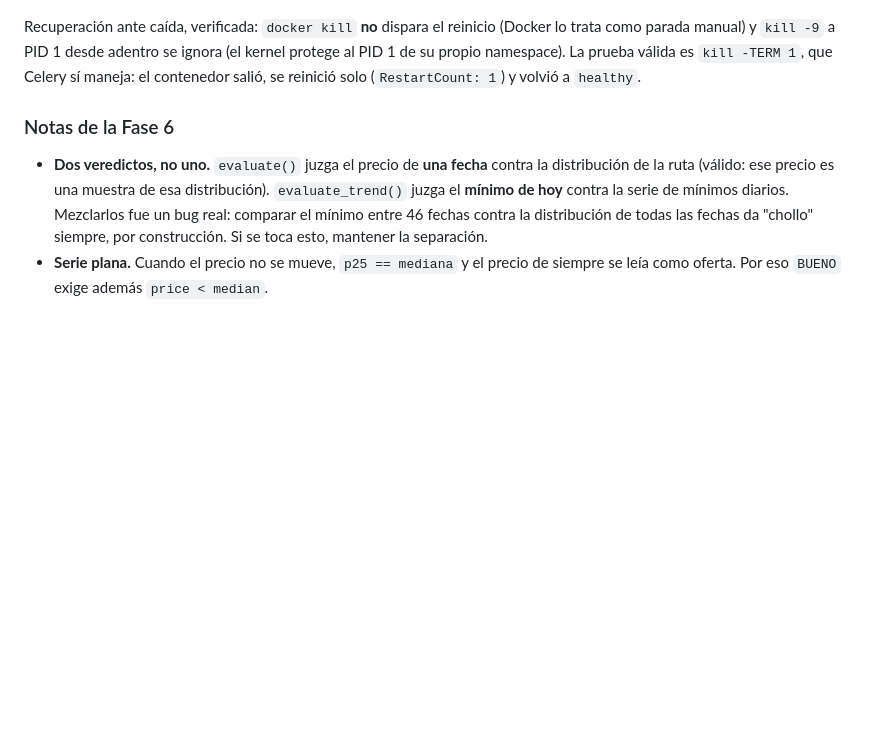
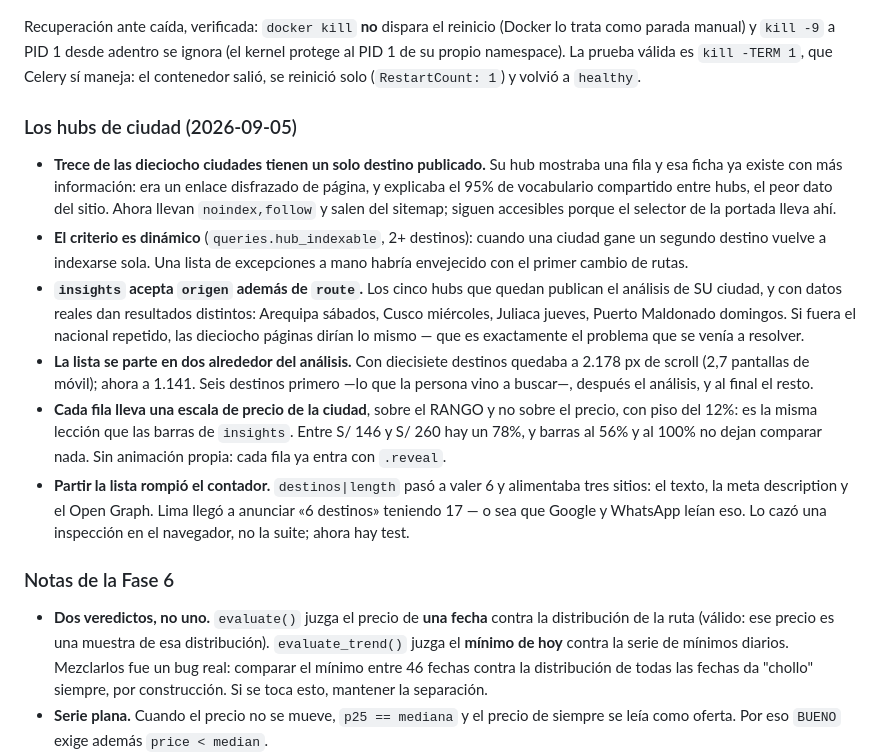
Before and after one commit to GarciaKevinFab/vueloradar, a Markdown page: CLAUDE.md, the part around the change. Rendered like a GitHub page; blank space fills up the shorter version.

Commit message:
docs: las decisiones de los hubs, incluida la que rompio el contador
Co-Authored-By: Claude Opus 5 <noreply@anthropic.com>

```diff
--- a/CLAUDE.md
+++ b/CLAUDE.md
@@ -385,6 +385,34 @@ ignora (el kernel protege al PID 1 de su propio namespace). La prueba válida es
 `kill -TERM 1`, que Celery sí maneja: el contenedor salió, se reinició solo
 (`RestartCount: 1`) y volvió a `healthy`.
 
+### Los hubs de ciudad (2026-09-05)
+
+- **Trece de las dieciocho ciudades tienen un solo destino publicado.** Su hub
+  mostraba una fila y esa ficha ya existe con más información: era un enlace
+  disfrazado de página, y explicaba el 95% de vocabulario compartido entre
+  hubs, el peor dato del sitio. Ahora llevan `noindex,follow` y salen del
+  sitemap; siguen accesibles porque el selector de la portada lleva ahí.
+- **El criterio es dinámico** (`queries.hub_indexable`, 2+ destinos): cuando
+  una ciudad gane un segundo destino vuelve a indexarse sola. Una lista de
+  excepciones a mano habría envejecido con el primer cambio de rutas.
+- **`insights` acepta `origen` además de `route`.** Los cinco hubs que quedan
+  publican el análisis de SU ciudad, y con datos reales dan resultados
+  distintos: Arequipa sábados, Cusco miércoles, Juliaca jueves, Puerto
+  Maldonado domingos. Si fuera el nacional repetido, las dieciocho páginas
+  dirían lo mismo — que es exactamente el problema que se venía a resolver.
+- **La lista se parte en dos alrededor del análisis.** Con diecisiete destinos
+  quedaba a 2.178 px de scroll (2,7 pantallas de móvil); ahora a 1.141. Seis
+  destinos primero —lo que la persona vino a buscar—, después el análisis, y al
+  final el resto.
+- **Cada fila lleva una escala de precio de la ciudad**, sobre el RANGO y no
+  sobre el precio, con piso del 12%: es la misma lección que las barras de
+  `insights`. Entre S/ 146 y S/ 260 hay un 78%, y barras al 56% y al 100% no
+  dejan comparar nada. Sin animación propia: cada fila ya entra con `.reveal`.
+- **Partir la lista rompió el contador.** `destinos|length` pasó a valer 6 y
+  alimentaba tres sitios: el texto, la meta description y el Open Graph. Lima
+  llegó a anunciar «6 destinos» teniendo 17 — o sea que Google y WhatsApp leían
+  eso. Lo cazó una inspección en el navegador, no la suite; ahora hay test.
+
 ### Notas de la Fase 6
 
 - **Dos veredictos, no uno.** `evaluate()` juzga el precio de **una fecha**
```
